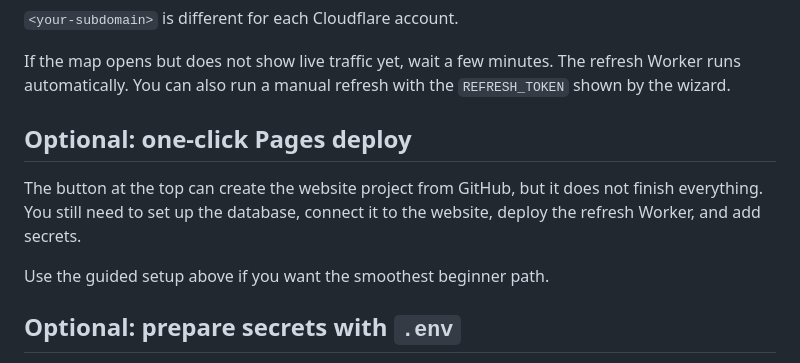
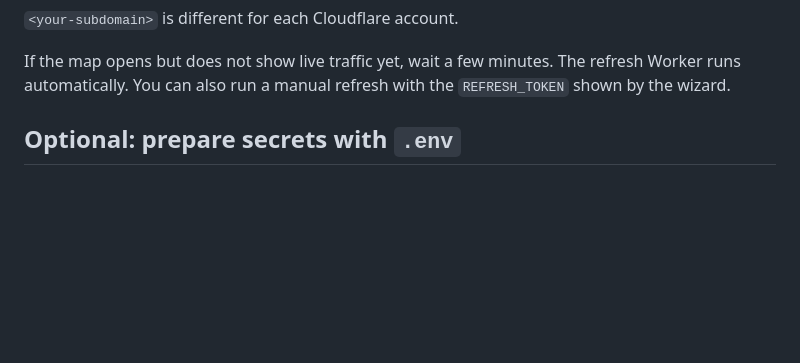
Before and after one commit to timvoaus/cloudflare-traffic-map, a Markdown page: README.md, the part around one of its changes. GitHub-like rendering; blank space fills up the shorter version.

Commit message:
Remove incomplete one-click deploy button

```diff
--- a/README.md
+++ b/README.md
@@ -119,14 +117,6 @@ https://traffic-map-refresh.<your-subdomain>.workers.dev/status
 If the map opens but does not show live traffic yet, wait a few minutes. The
 refresh Worker runs automatically. You can also run a manual refresh with the
 `REFRESH_TOKEN` shown by the wizard.
-
-## Optional: one-click Pages deploy
-
-The button at the top can create the website project from GitHub, but it does
-not finish everything. You still need to set up the database, connect it to the
-website, deploy the refresh Worker, and add secrets.
-
-Use the guided setup above if you want the smoothest beginner path.
 
 ## Optional: prepare secrets with `.env`
 
```
Also changed, not shown: other parts of README.md (+0 -2 lines).
